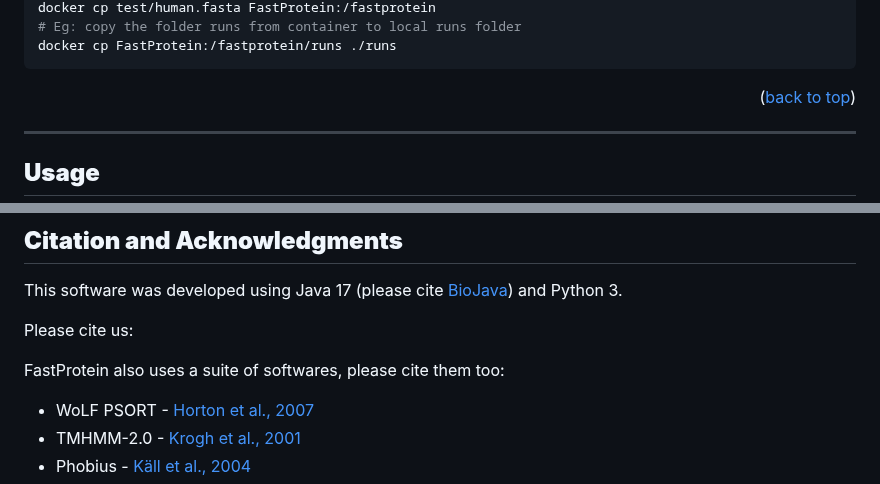
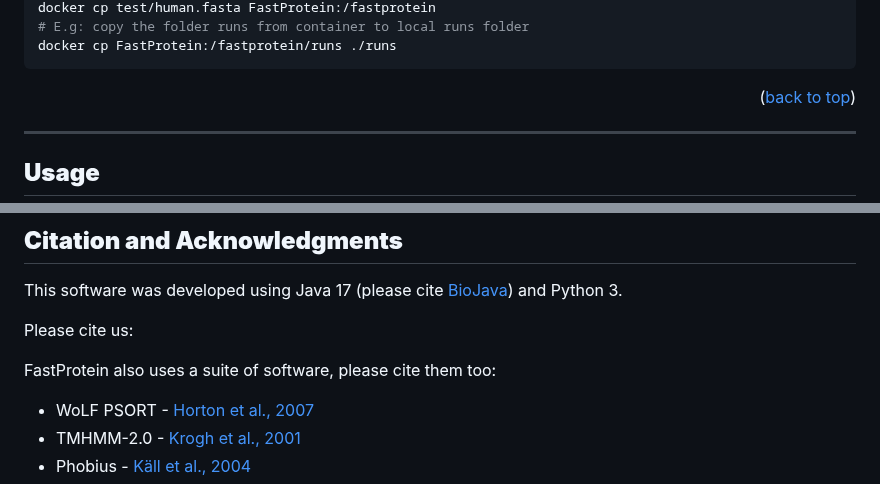
Before and after one commit to bioinformatics-ufsc/FastProtein, a Markdown page: README.md, 2 parts joined by grey strips. GitHub-like rendering.

````diff
--- a/README.md
+++ b/README.md
@@ -218,5 +241,5 @@ If you have questions, suggestions or difficulties regarding the pipeline, pleas
   docker cp test/human.fasta FastProtein:/fastprotein
-  # Eg: copy the folder runs from container to local runs folder
+  # E.g: copy the folder runs from container to local runs folder
   docker cp FastProtein:/fastprotein/runs ./runs
 ```
 
@@ -389,7 +433,7 @@ This software was developed using Java 17 (please cite [BioJava](https://biojava
 
 Please cite us:
 
-FastProtein also uses a suite of softwares, please cite them too:
+FastProtein also uses a suite of software, please cite them too:
 
 - WoLF PSORT - [Horton et al., 2007](https://doi.org/10.1093/nar/gkm259)
 - TMHMM-2.0 - [Krogh et al., 2001](https://doi.org/10.1006/jmbi.2000.4315)
````
Also changed, not shown: other parts of README.md (+73 -29 lines).
